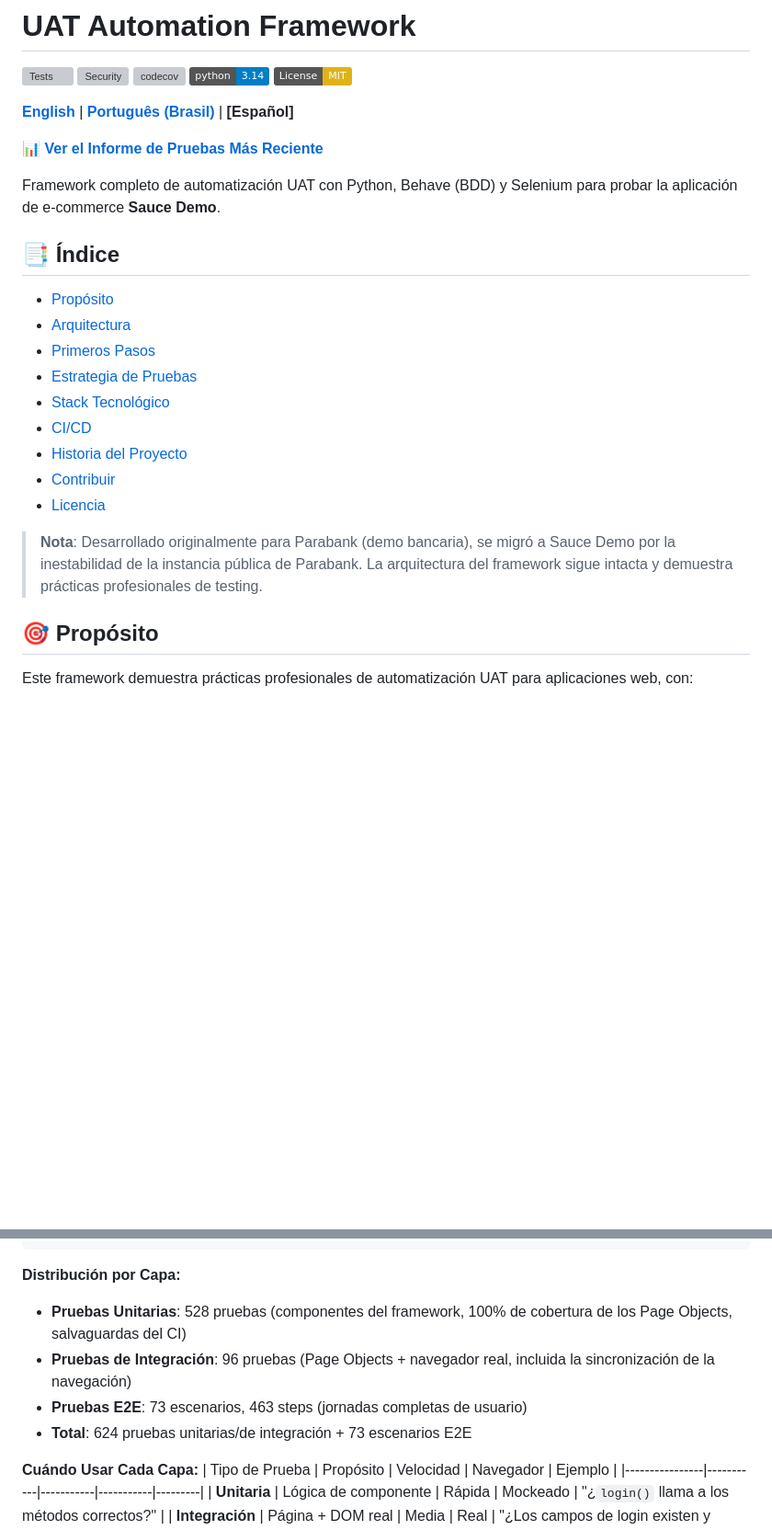
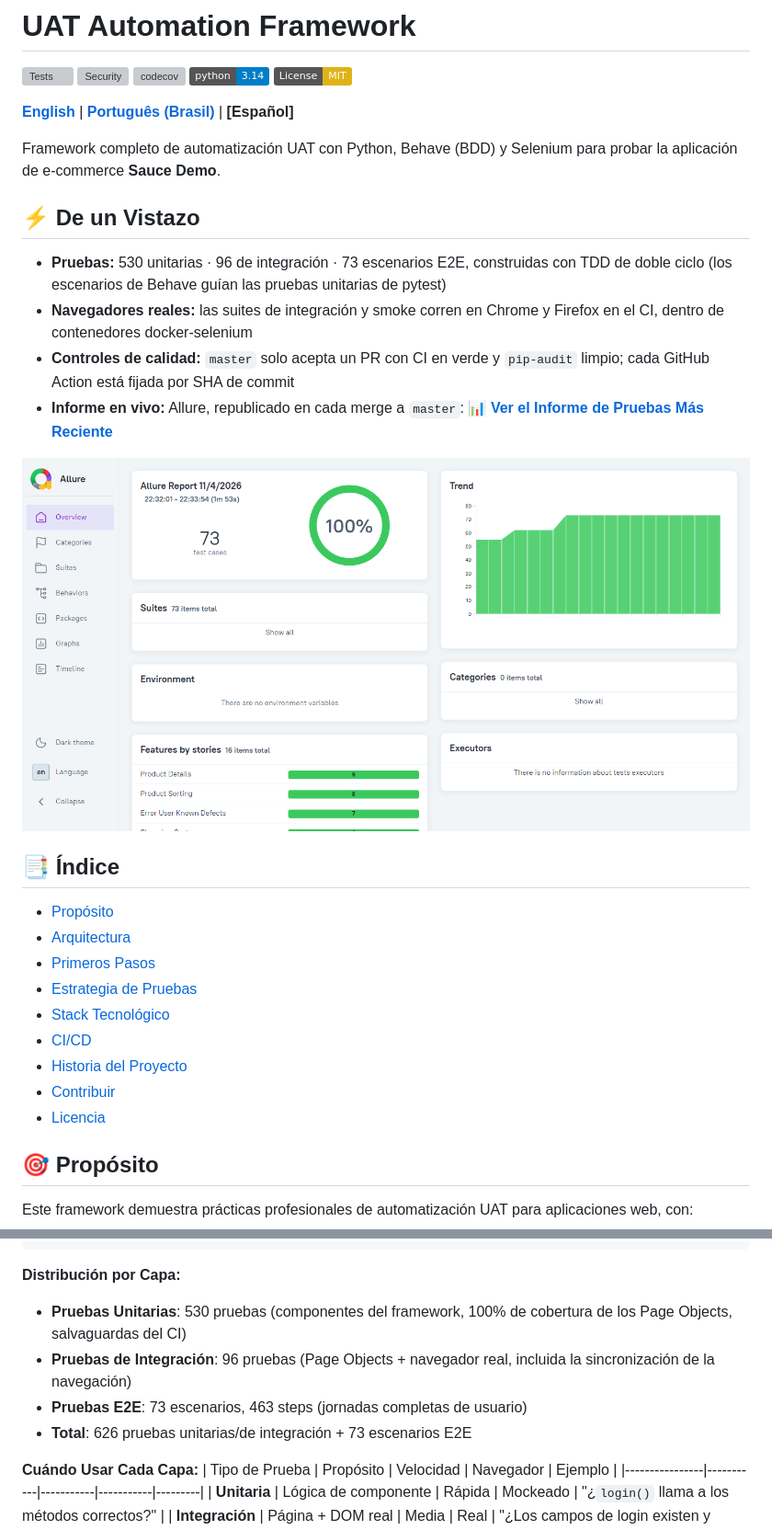
Before and after one commit to brunoccalmeida/uat-automation-framework, a Markdown page: README.es.md, 2 parts joined by grey strips. Shown at 92% size. Rendered like a GitHub page; pictures changed too: docs/images/allure-report-overview.png (added); badges without logos; blank space fills up the shorter version; grey boxes are pictures that could not be loaded.

````diff
--- a/README.es.md
+++ b/README.es.md
@@ -10,9 +10,16 @@
 
 **[English](README.md)** | **[Português (Brasil)](README.pt-BR.md)** | **[Español]**
 
-📊 **[Ver el Informe de Pruebas Más Reciente](https://brunoccalmeida.github.io/uat-automation-framework/)**
+Framework completo de automatización UAT con Python, Behave (BDD) y Selenium para probar la aplicación de e-commerce **Sauce Demo**.
 
-Framework completo de automatización UAT con Python, Behave (BDD) y Selenium para probar la aplicación de e-commerce **Sauce Demo**.
+## ⚡ De un Vistazo
+
+- **Pruebas:** 530 unitarias · 96 de integración · 73 escenarios E2E, construidas con TDD de doble ciclo (los escenarios de Behave guían las pruebas unitarias de pytest)
+- **Navegadores reales:** las suites de integración y smoke corren en Chrome y Firefox en el CI, dentro de contenedores docker-selenium
+- **Controles de calidad:** `master` solo acepta un PR con CI en verde y `pip-audit` limpio; cada GitHub Action está fijada por SHA de commit
+- **Informe en vivo:** Allure, republicado en cada merge a `master`: 📊 **[Ver el Informe de Pruebas Más Reciente](https://brunoccalmeida.github.io/uat-automation-framework/)**
+
+[![Vista general del informe Allure: tasa de aprobación, tendencia y features](docs/images/allure-report-overview.png)](https://brunoccalmeida.github.io/uat-automation-framework/)
 
 ## 📑 Índice
 
@@ -25,8 +32,6 @@ Framework completo de automatización UAT con Python, Behave (BDD) y Selenium pa
 - [Historia del Proyecto](#-historia-del-proyecto)
 - [Contribuir](#-contribuir)
 - [Licencia](#-licencia)
-
-> **Nota**: Desarrollado originalmente para Parabank (demo bancaria), se migró a Sauce Demo por la inestabilidad de la instancia pública de Parabank. La arquitectura del framework sigue intacta y demuestra prácticas profesionales de testing.
 
 ## 🎯 Propósito
 
@@ -352,10 +357,10 @@ Este framework implementa la arquitectura completa de la **Pirámide de Pruebas*
 ```
 
 **Distribución por Capa:**
-- **Pruebas Unitarias**: 528 pruebas (componentes del framework, 100% de cobertura de los Page Objects, salvaguardas del CI)
+- **Pruebas Unitarias**: 530 pruebas (componentes del framework, 100% de cobertura de los Page Objects, salvaguardas del CI)
 - **Pruebas de Integración**: 96 pruebas (Page Objects + navegador real, incluida la sincronización de la navegación)
 - **Pruebas E2E**: 73 escenarios, 463 steps (jornadas completas de usuario)
-- **Total**: 624 pruebas unitarias/de integración + 73 escenarios E2E
+- **Total**: 626 pruebas unitarias/de integración + 73 escenarios E2E
 
 **Cuándo Usar Cada Capa:**
 | Tipo de Prueba | Propósito | Velocidad | Navegador | Ejemplo |
````
Also changed, not shown: other parts of README.es.md (+3 -3 lines), README.md (+13 -8 lines), README.pt-BR.md (+14 -9 lines), 2 other files.
